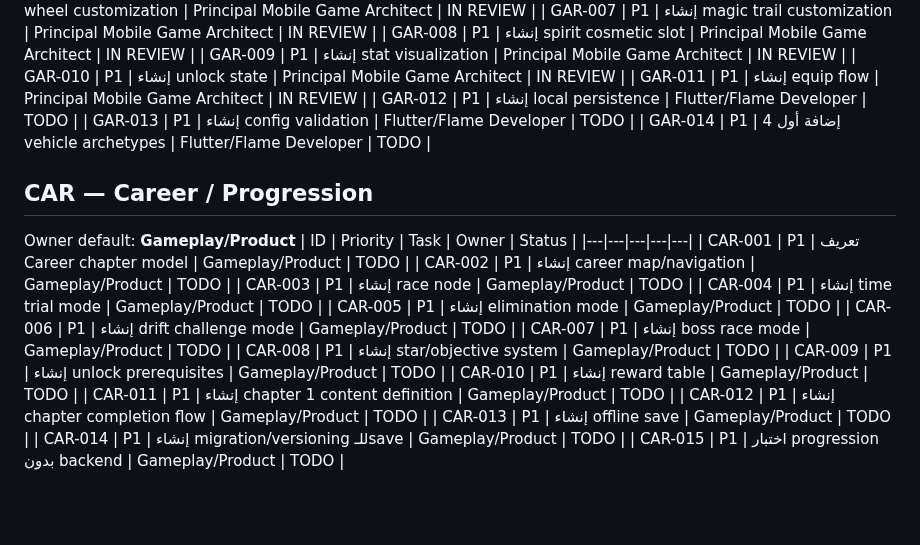
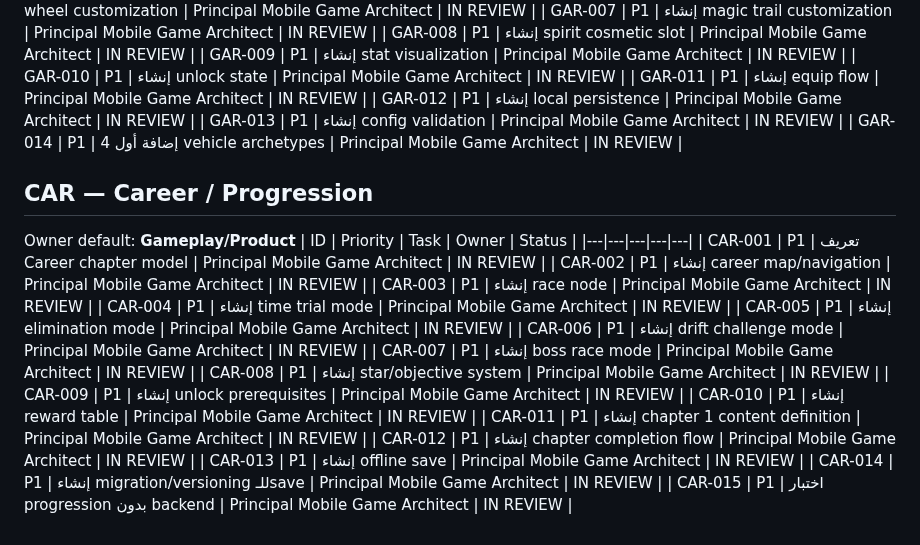
Before and after one commit to walidatiyaai2025-gif/3fareet, a Markdown page: docs/tasks/02-GAMEPLAY-UI-OFFLINE.md, the part around the change. GitHub-like rendering; blank space fills up the shorter version.

Commit message:
docs: mark garage and career batches in review

```diff
--- a/docs/tasks/02-GAMEPLAY-UI-OFFLINE.md
+++ b/docs/tasks/02-GAMEPLAY-UI-OFFLINE.md
@@ -53,25 +53,25 @@ Owner default: **Flutter/Flame Developer**
 | GAR-009 | P1 | إنشاء stat visualization | Principal Mobile Game Architect | IN REVIEW |
 | GAR-010 | P1 | إنشاء unlock state | Principal Mobile Game Architect | IN REVIEW |
 | GAR-011 | P1 | إنشاء equip flow | Principal Mobile Game Architect | IN REVIEW |
-| GAR-012 | P1 | إنشاء local persistence | Flutter/Flame Developer | TODO |
-| GAR-013 | P1 | إنشاء config validation | Flutter/Flame Developer | TODO |
-| GAR-014 | P1 | إضافة أول 4 vehicle archetypes | Flutter/Flame Developer | TODO |
+| GAR-012 | P1 | إنشاء local persistence | Principal Mobile Game Architect | IN REVIEW |
+| GAR-013 | P1 | إنشاء config validation | Principal Mobile Game Architect | IN REVIEW |
+| GAR-014 | P1 | إضافة أول 4 vehicle archetypes | Principal Mobile Game Architect | IN REVIEW |
 ## CAR — Career / Progression
 Owner default: **Gameplay/Product**
 | ID | Priority | Task | Owner | Status |
 |---|---|---|---|---|
-| CAR-001 | P1 | تعريف Career chapter model | Gameplay/Product | TODO |
-| CAR-002 | P1 | إنشاء career map/navigation | Gameplay/Product | TODO |
-| CAR-003 | P1 | إنشاء race node | Gameplay/Product | TODO |
-| CAR-004 | P1 | إنشاء time trial mode | Gameplay/Product | TODO |
-| CAR-005 | P1 | إنشاء elimination mode | Gameplay/Product | TODO |
-| CAR-006 | P1 | إنشاء drift challenge mode | Gameplay/Product | TODO |
-| CAR-007 | P1 | إنشاء boss race mode | Gameplay/Product | TODO |
-| CAR-008 | P1 | إنشاء star/objective system | Gameplay/Product | TODO |
-| CAR-009 | P1 | إنشاء unlock prerequisites | Gameplay/Product | TODO |
-| CAR-010 | P1 | إنشاء reward table | Gameplay/Product | TODO |
-| CAR-011 | P1 | إنشاء chapter 1 content definition | Gameplay/Product | TODO |
-| CAR-012 | P1 | إنشاء chapter completion flow | Gameplay/Product | TODO |
-| CAR-013 | P1 | إنشاء offline save | Gameplay/Product | TODO |
-| CAR-014 | P1 | إنشاء migration/versioning للـsave | Gameplay/Product | TODO |
-| CAR-015 | P1 | اختبار progression بدون backend | Gameplay/Product | TODO |
+| CAR-001 | P1 | تعريف Career chapter model | Principal Mobile Game Architect | IN REVIEW |
+| CAR-002 | P1 | إنشاء career map/navigation | Principal Mobile Game Architect | IN REVIEW |
+| CAR-003 | P1 | إنشاء race node | Principal Mobile Game Architect | IN REVIEW |
+| CAR-004 | P1 | إنشاء time trial mode | Principal Mobile Game Architect | IN REVIEW |
+| CAR-005 | P1 | إنشاء elimination mode | Principal Mobile Game Architect | IN REVIEW |
+| CAR-006 | P1 | إنشاء drift challenge mode | Principal Mobile Game Architect | IN REVIEW |
+| CAR-007 | P1 | إنشاء boss race mode | Principal Mobile Game Architect | IN REVIEW |
+| CAR-008 | P1 | إنشاء star/objective system | Principal Mobile Game Architect | IN REVIEW |
+| CAR-009 | P1 | إنشاء unlock prerequisites | Principal Mobile Game Architect | IN REVIEW |
+| CAR-010 | P1 | إنشاء reward table | Principal Mobile Game Architect | IN REVIEW |
+| CAR-011 | P1 | إنشاء chapter 1 content definition | Principal Mobile Game Architect | IN REVIEW |
+| CAR-012 | P1 | إنشاء chapter completion flow | Principal Mobile Game Architect | IN REVIEW |
+| CAR-013 | P1 | إنشاء offline save | Principal Mobile Game Architect | IN REVIEW |
+| CAR-014 | P1 | إنشاء migration/versioning للـsave | Principal Mobile Game Architect | IN REVIEW |
+| CAR-015 | P1 | اختبار progression بدون backend | Principal Mobile Game Architect | IN REVIEW |
```
